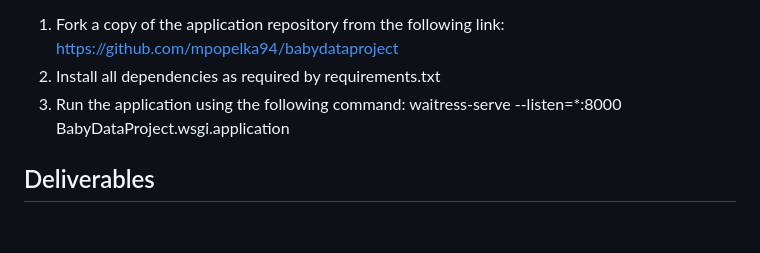
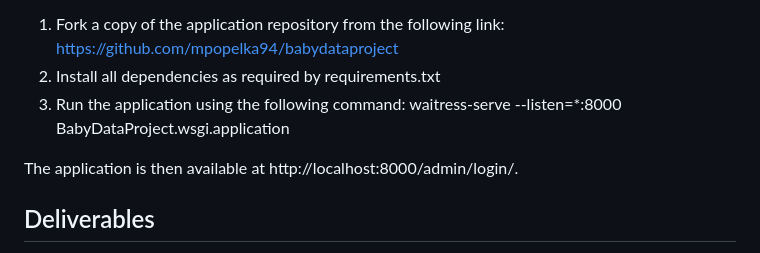
Before and after one commit to mpopelka94/babydataproject, a Markdown page: README.md, the part around the change. Rendered like a GitHub page; blank space fills up the shorter version.

Commit message:
Update README.md
added localhost address

```diff
--- a/README.md
+++ b/README.md
@@ -15,6 +15,8 @@ Running from Github (local connection):
 1) Fork a copy of the application repository from the following link: https://github.com/mpopelka94/babydataproject
 2) Install all dependencies as required by requirements.txt
 3) Run the application using the following command: waitress-serve --listen=*:8000 BabyDataProject.wsgi.application
+
+The application is then available at http://localhost:8000/admin/login/.
 
 
 
```
